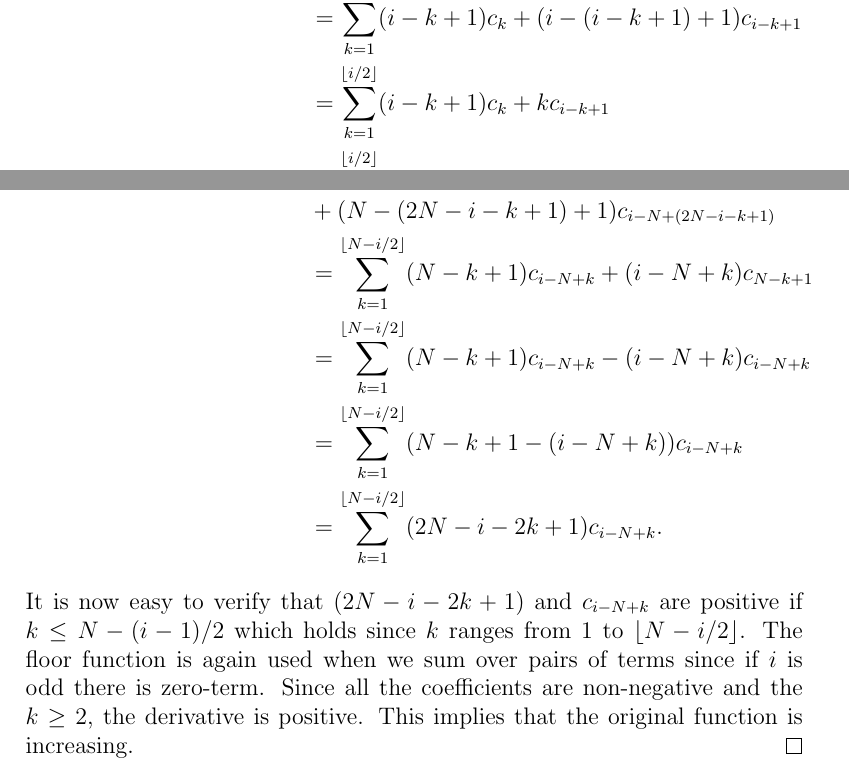
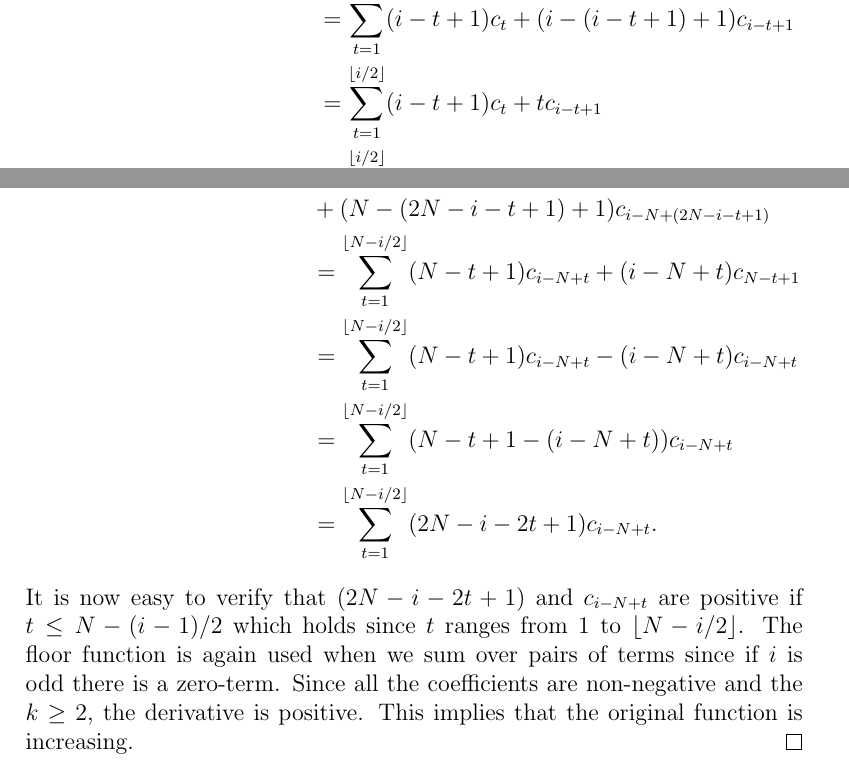
Before and after one commit to tomisilander/AISTATS2018q, a LaTeX document (supp_mat.tex, which reads supp_mat_B.tex): two parts of pages 9 and 10 of 17, joined at a grey line, cut so that both start at the same text. Compiled offline with pdfLaTeX.

Commit message:
typos/polishing

```diff
--- a/supp_mat_B.tex
+++ b/supp_mat_B.tex
@@ -150,11 +150,11 @@ Next, we study the coefficient of $k^i$, if $i \leq N$
 \begin{align*}
 \sum_{j+l = i}(j+1)a_{j+1}a_l  (r^{j+1}- r^l) &= \sum_{l=1}^{i}(i-l+1)a_{i-l+1}a_l  (r^{i-l+1}- r^l) \\
 & = \sum_{l=1}^{i}(i-l+1)c_l \\
-&= \sum_{k =1}^{\lfloor i / 2 \rfloor}(i-k+1)c_k + (i-(i-k + 1)+1)c_{i-k+1} \\
-&=  \sum_{k =1}^{\lfloor i / 2 \rfloor}(i-k+1)c_k + kc_{i-k+1} \\
-&=  \sum_{k =1}^{\lfloor i / 2 \rfloor}(i-k+1)c_k - kc_{k} \\
-&= \sum_{k =1}^{\lfloor i / 2 \rfloor}(i-2k+1)c_k.
-\end{align*} On the first row, we re-wrote sum using only one running index. On the second row we denoted $c_l =a_{i-l+1}a_l  (r^{i-l+1}- r^l)$. On the third row, we re-arranged the sum so that we are summing over pairs of terms of the original sum: the first and the last term, the second and the second to last, and so on.  This resulting sum has $\lfloor i / 2 \rfloor$ terms. We have to use the floor-function since if $i$ is odd, there exists an index $l'$ in the original sum such that $r^{i-l'+1}-r^{l'} = 0$. On the fifth row, we make use of the identity $c_k = -c_{i-k+1}$ which is straightforward to verify. From the last row, we can observe that every term of the sum is positive since $i-2k+1$ and $r^{i-k+1}- r^k$ are both positive if $k \leq (i+1)/2$ which holds since $k$ ranges from $1$ to $\lfloor i / 2 \rfloor$.
+&= \sum_{t =1}^{\lfloor i / 2 \rfloor}(i-t+1)c_t + (i-(i-t + 1)+1)c_{i-t+1} \\
+&=  \sum_{t =1}^{\lfloor i / 2 \rfloor}(i-t+1)c_t + tc_{i-t+1} \\
+&=  \sum_{t =1}^{\lfloor i / 2 \rfloor}(i-t+1)c_t - tc_{t} \\
+&= \sum_{t =1}^{\lfloor i / 2 \rfloor}(i-2t+1)c_t.
+\end{align*} On the first row, we re-wrote sum using only one running index. On the second row we denoted $c_l =a_{i-l+1}a_l  (r^{i-l+1}- r^l)$. On the third row, we re-arranged the sum so that we are summing over pairs of terms of the original sum: the first and the last term, the second and the second to last, and so on.  This resulting sum has $\lfloor i / 2 \rfloor$ terms. We have to use the floor-function since if $i$ is odd, there exists an index $l'$ in the original sum such that $r^{i-l'+1}-r^{l'} = 0$. On the fifth row, we make use of the identity $c_t = -c_{i-t+1}$ which is straightforward to verify. From the last row, we can observe that every term of the sum is positive since $i-2t+1$ and $r^{i-t+1}- r^t$ are both positive if $t \leq (i+1)/2$ which holds since $t$ ranges from $1$ to $\lfloor i / 2 \rfloor$.
 
 Let us now consider the situation where $n < i \leq 2N-1$. We start with the special case where $i = 2N-1$. Then, we have only one term in the sum
 \begin{align*}
@@ -165,14 +165,14 @@ Let us now consider the situation where $n < i \leq 2N-1$. We start with the spe
 \begin{align*}
 \sum_{j+l = i}(j+1)a_{j+1}a_l  (r^{j+1}- r^l) &= \sum_{l=i-N + 1}^{N}(i-l+1)a_{i-l+1}a_l  (r^{i-l+1}- r^l) \\
 & = \sum_{l=i-N + 1}^{N}(i-l+1)c_l \\
-& = \sum_{k=1}^{2N-i}(N-k+1)c_{i-N+k} \\
-& = \sum_{k=1}^{\lfloor N - i/2 \rfloor}(N-k+1)c_{i-N+k}\\
-&+  (N-(2N-i-k+1)+1)c_{i-N+(2N-i-k+1)} \\
-&= \sum_{k=1}^{\lfloor N - i/2 \rfloor}(N-k+1)c_{i-N+k} +  (i-N+k)c_{N-k+1} \\
-&= \sum_{k=1}^{\lfloor N - i/2 \rfloor}(N-k+1)c_{i-N+k} -  (i-N+k)c_{i-N+k} \\
-&= \sum_{k=1}^{\lfloor N - i/2 \rfloor}(N-k+1-(i-N+k))c_{i-N+k} \\
-&= \sum_{k=1}^{\lfloor N - i/2 \rfloor}(2N-i-2k+1)c_{i-N+k}.
-\end{align*}It is now easy to verify that $(2N-i-2k+1)$ and $c_{i-N+k}$ are positive if $k \leq N - (i-1)/2$ which holds since $k$ ranges from $1$ to $\lfloor N - i/2 \rfloor$. The floor function is again used when we sum over pairs of terms since if $i$ is odd there is zero-term.
+& = \sum_{t=1}^{2N-i}(N-t+1)c_{i-N+t} \\
+& = \sum_{t=1}^{\lfloor N - i/2 \rfloor}(N-t+1)c_{i-N+t}\\
+&+  (N-(2N-i-t+1)+1)c_{i-N+(2N-i-t+1)} \\
+&= \sum_{t=1}^{\lfloor N - i/2 \rfloor}(N-t+1)c_{i-N+t} +  (i-N+t)c_{N-t+1} \\
+&= \sum_{t=1}^{\lfloor N - i/2 \rfloor}(N-t+1)c_{i-N+t} -  (i-N+t)c_{i-N+t} \\
+&= \sum_{t=1}^{\lfloor N - i/2 \rfloor}(N-t+1-(i-N+t))c_{i-N+t} \\
+&= \sum_{t=1}^{\lfloor N - i/2 \rfloor}(2N-i-2t+1)c_{i-N+t}.
+\end{align*}It is now easy to verify that $(2N-i-2t+1)$ and $c_{i-N+t}$ are positive if $t \leq N - (i-1)/2$ which holds since $t$ ranges from $1$ to $\lfloor N - i/2 \rfloor$. The floor function is again used when we sum over pairs of terms since if $i$ is odd there is a zero-term.
 Since all the coefficients are non-negative and the $k \geq 2$, the derivative is positive. This implies that the original function is increasing.
 \end{proof}
 
```
Also changed, not shown: supp_mat_B.tex (14 more changed lines).
